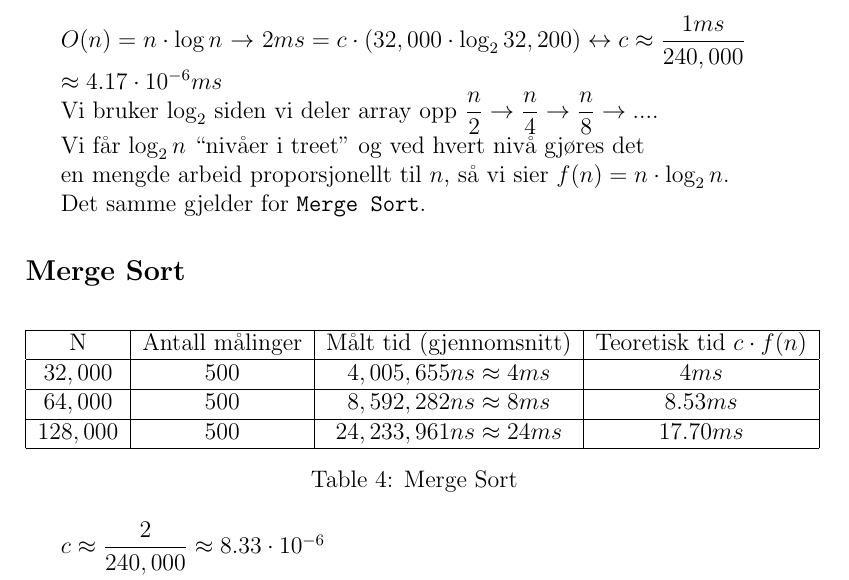
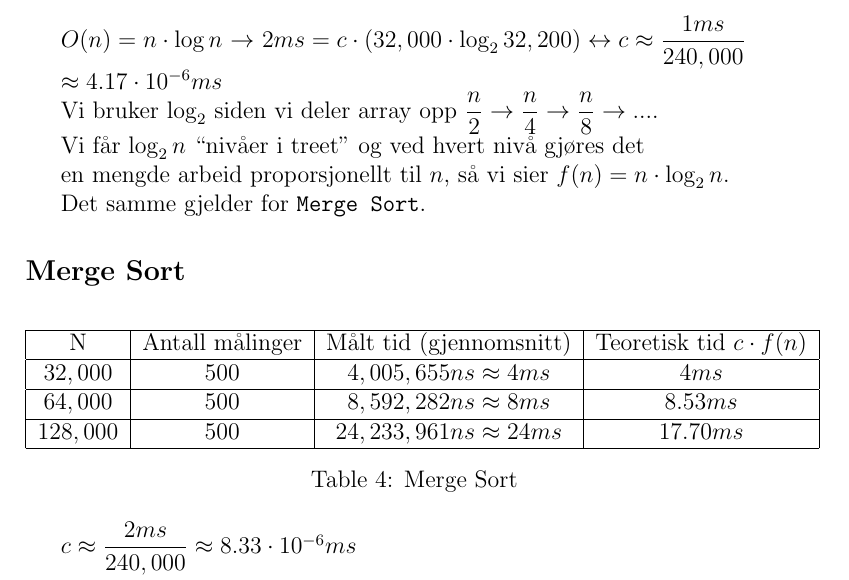
Before and after one commit to ThobiasKH/dat102-oblig2, a LaTeX document (document.tex): part of page 3 of 4, cut so that both start at the same text. Compiled offline with pdfLaTeX.

Commit message:
Closes #2: finito prob

```diff
--- a/document.tex
+++ b/document.tex
@@ -107,7 +107,7 @@ $128,000$ & 500 & $24,233,961ns \approx 24ms$ & $17.70ms$\\ \hline
 \caption{Merge Sort}
 \end{table}
 
-$c \approx \dfrac{2}{240,000} \approx 8.33 \cdot 10^{-6}$
+$c \approx \dfrac{2ms}{240,000} \approx 8.33 \cdot 10^{-6}ms$
 
 \break
 \subsection*{b)}
```
Also changed, not shown: document.pdf.
